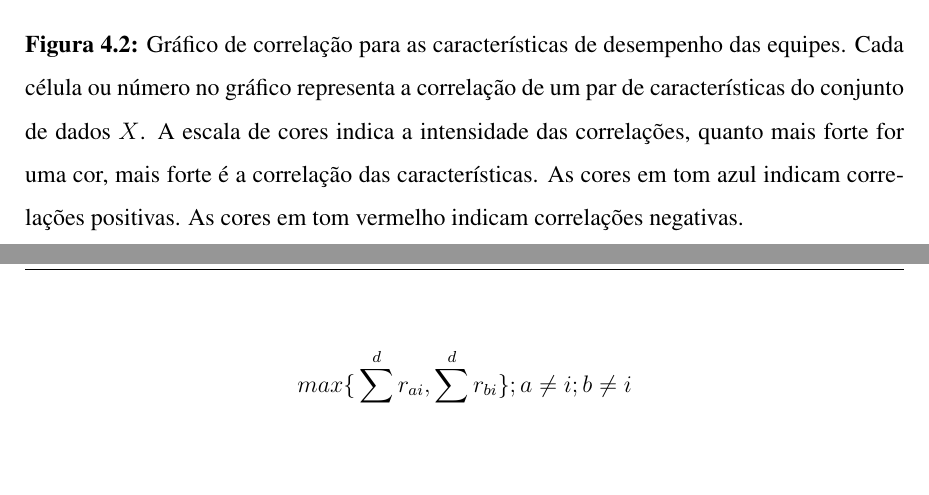
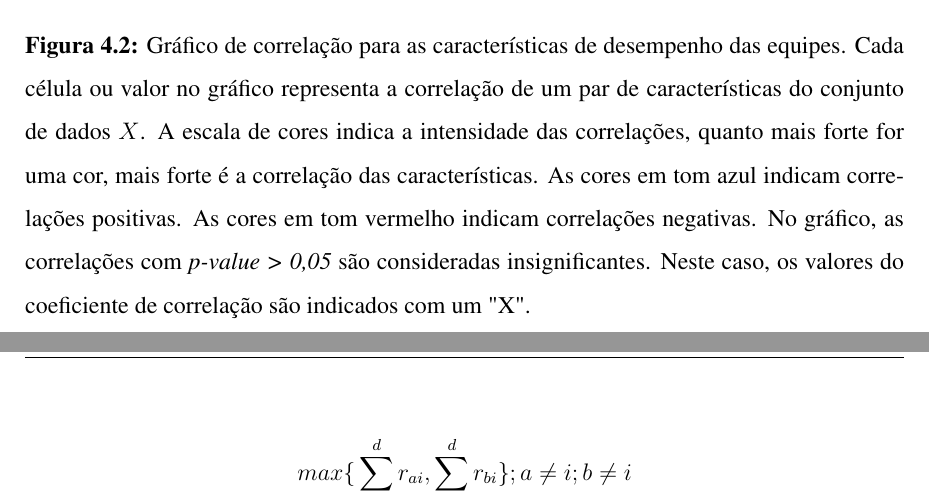
Before and after one commit to fernandojunior/dissertacao-mestrado, a LaTeX thesis (main_mestrado.tex, which reads cap1.tex): two parts of pages 51 and 52 of 68, joined at a grey line, cut so that both start at the same text, the shorter picture padded with empty space. Compiled offline with pdfLaTeX; a LaTeX package or settings file that is missing is left out.

Commit message:
improve correlation plot description

```diff
--- a/cap1.tex
+++ b/cap1.tex
@@ -477,7 +477,7 @@ Após a normalização, \fj{o}{as caracter\'isticas do} conjunto de dados $X$ \f
 \begin{figure*}
   \centering
   \includegraphics[width=1.0\textwidth]{correlations}%
-  \caption{Gráfico de correlação para as características de desempenho das equipes. \fj{}{Cada c\'elula ou n\'umero no gr\'afico representa a correla\c{c}\~ao de um par de caracter\'isticas do conjunto de dados $X$. A escala de cores indica a intensidade das correla\c{c}\~oes, quanto mais forte for uma cor, mais forte é a correla\c{c}\~ao das caracter\'isticas. As cores em tom azul indicam correla\c{c}\~oes positivas. As cores em tom vermelho indicam correla\c{c}\~oes negativas. }}
+  \caption{Gráfico de correlação para as características de desempenho das equipes. Cada c\'elula ou valor no gr\'afico representa a correla\c{c}\~ao de um par de caracter\'isticas do conjunto de dados $X$. A escala de cores indica a intensidade das correla\c{c}\~oes, quanto mais forte for uma cor, mais forte é a correla\c{c}\~ao das caracter\'isticas. As cores em tom azul indicam correla\c{c}\~oes positivas. As cores em tom vermelho indicam correla\c{c}\~oes negativas. No gráfico, as correlações com \textit{p-value > 0,05} são consideradas insignificantes. Neste caso, os valores do coeficiente de correlação são indicados com um "X". }
   \label{fig:correlations}
 \end{figure*}
 
```
